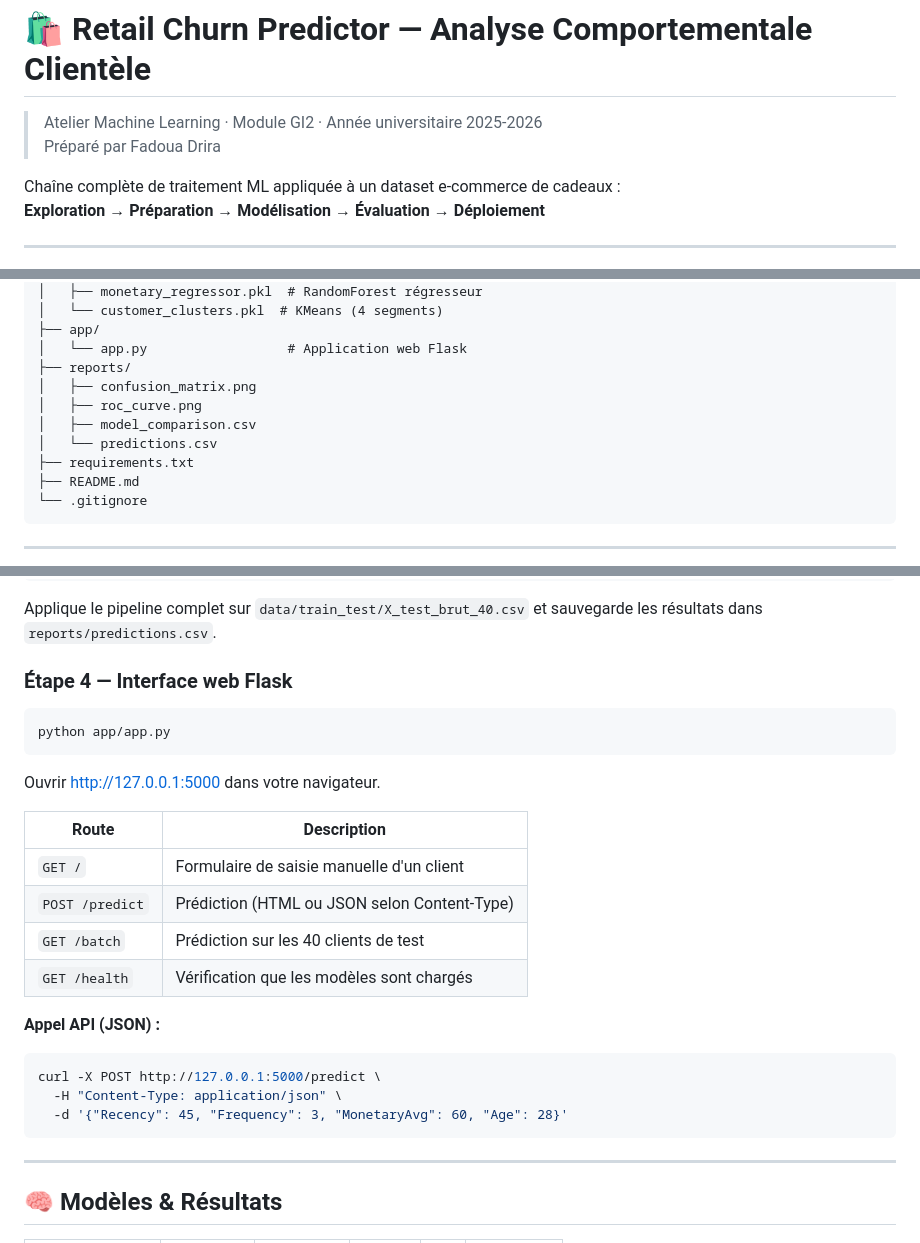
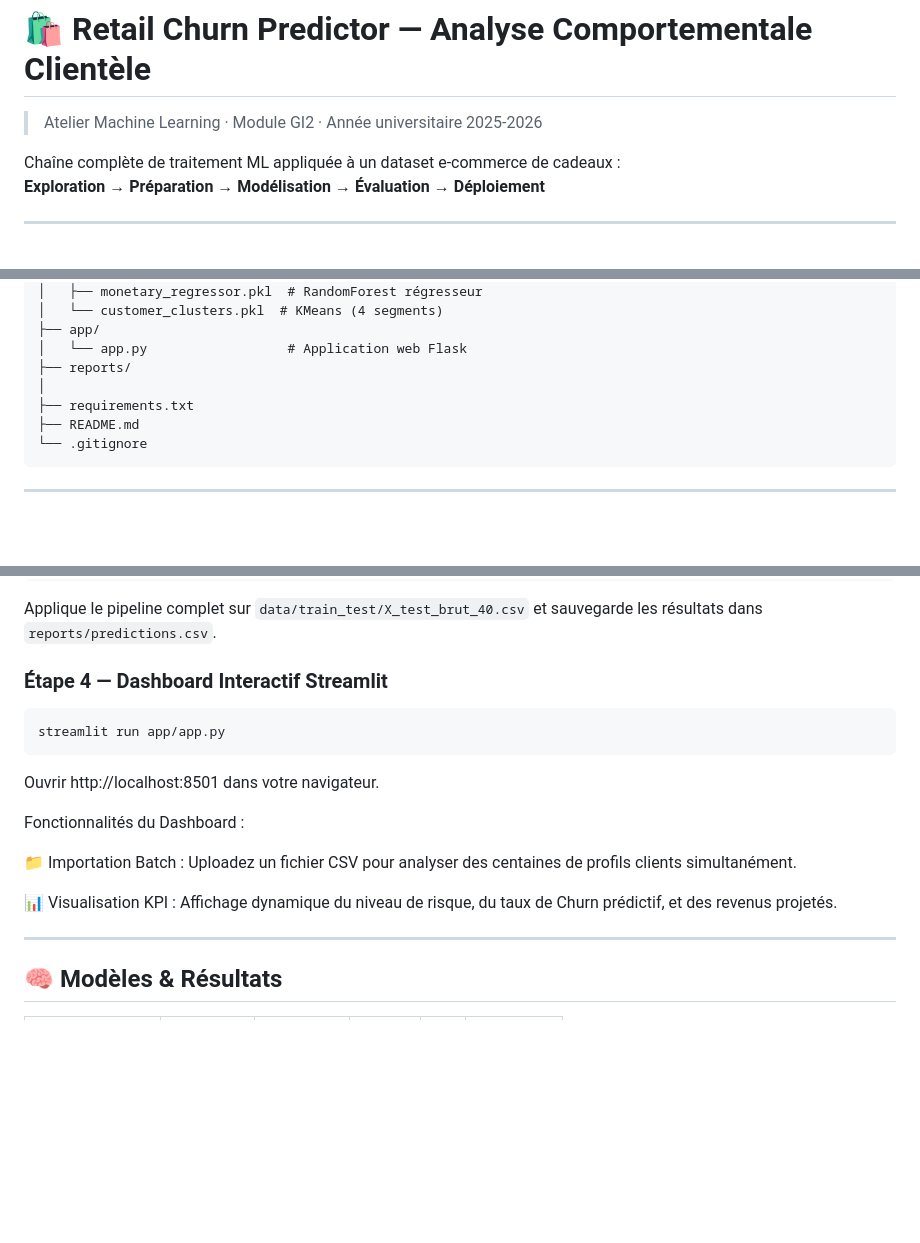
Before and after one commit to islemkaddoussi/projet_ML, a Markdown page: README.md, 3 parts joined by grey strips. Rendered like a GitHub page; blank space fills up the shorter version.

Commit message:
last modification

````diff
--- a/README.md
+++ b/README.md
@@ -1,7 +1,6 @@
 # 🛍️ Retail Churn Predictor — Analyse Comportementale Clientèle
 
 > Atelier Machine Learning · Module GI2 · Année universitaire 2025-2026
-> Préparé par Fadoua Drira
 
 Chaîne complète de traitement ML appliquée à un dataset e-commerce de cadeaux :
 **Exploration → Préparation → Modélisation → Évaluation → Déploiement**
@@ -32,10 +31,7 @@ projet_ml_retail/
 ├── app/
 │   └── app.py                  # Application web Flask
 ├── reports/
-│   ├── confusion_matrix.png
-│   ├── roc_curve.png
-│   ├── model_comparison.csv
-│   └── predictions.csv
+│
 ├── requirements.txt
 ├── README.md
 └── .gitignore
@@ -109,28 +105,19 @@ python src/predict.py
 
 Applique le pipeline complet sur `data/train_test/X_test_brut_40.csv` et sauvegarde les résultats dans `reports/predictions.csv`.
 
-### Étape 4 — Interface web Flask
+### Étape 4 — Dashboard Interactif Streamlit
 
 ```bash
-python app/app.py
+streamlit run app/app.py
 ```
 
-Ouvrir [http://127.0.0.1:5000](http://127.0.0.1:5000) dans votre navigateur.
+Ouvrir http://localhost:8501 dans votre navigateur.
 
-| Route | Description |
-|-------|-------------|
-| `GET /` | Formulaire de saisie manuelle d'un client |
-| `POST /predict` | Prédiction (HTML ou JSON selon Content-Type) |
-| `GET /batch` | Prédiction sur les 40 clients de test |
-| `GET /health` | Vérification que les modèles sont chargés |
+Fonctionnalités du Dashboard :
 
-**Appel API (JSON) :**
+📁 Importation Batch : Uploadez un fichier CSV pour analyser des centaines de profils clients simultanément.
 
-```bash
-curl -X POST http://127.0.0.1:5000/predict \
-  -H "Content-Type: application/json" \
-  -d '{"Recency": 45, "Frequency": 3, "MonetaryAvg": 60, "Age": 28}'
-```
+📊 Visualisation KPI : Affichage dynamique du niveau de risque, du taux de Churn prédictif, et des revenus projetés.
 
 ---
 
````
